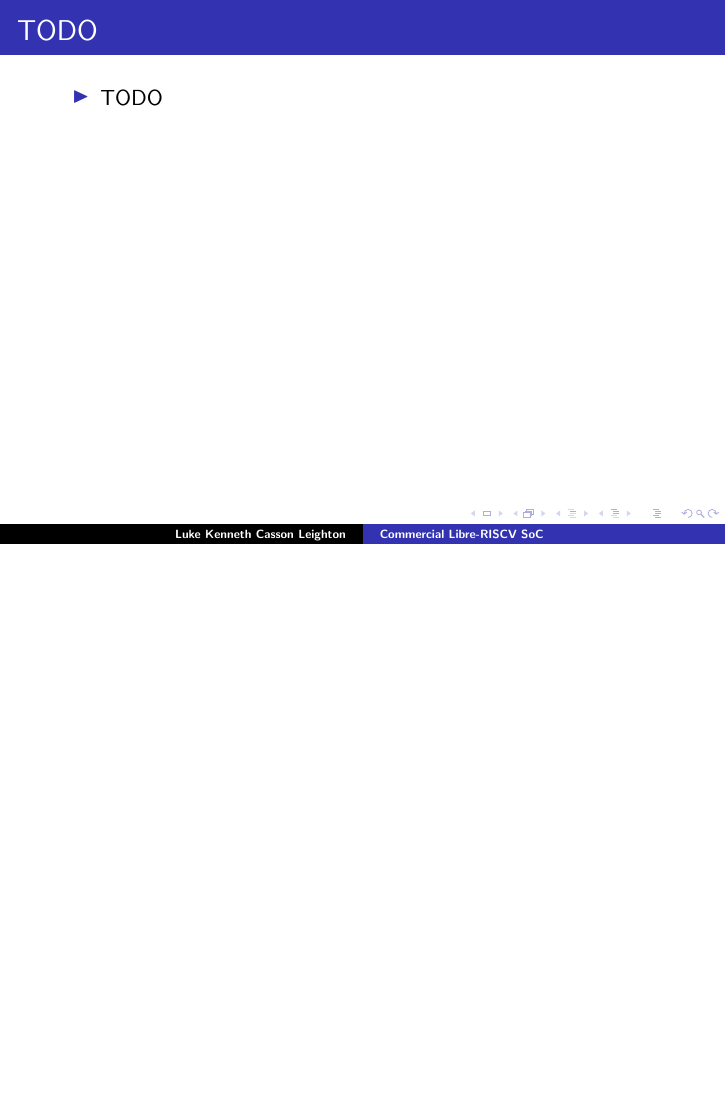
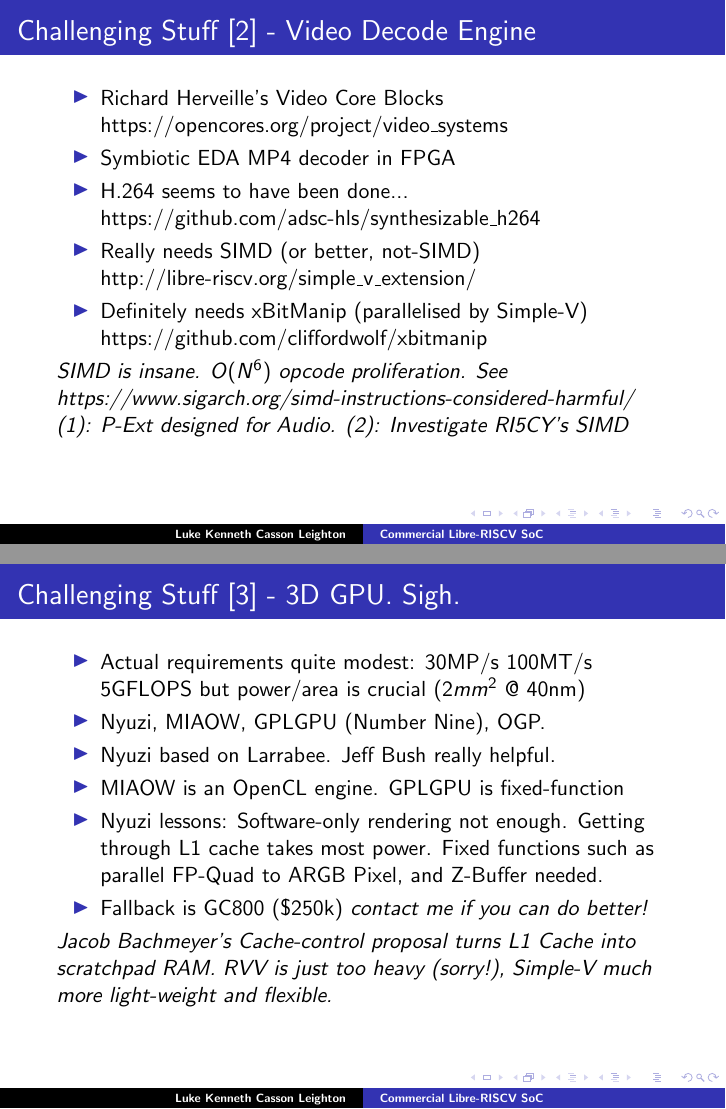
Before and after one commit to programmerjake/libre-soc-wiki, LaTeX slides (shakti/m_class/libre_riscv_chennai_2018.tex): page 14 of 16 before the commit and pages 14 and 15 of 18 after it, the two joined at a grey line, the shorter picture padded with empty space. Compiled offline with pdfLaTeX.

Commit message:
add slids

```diff
--- a/shakti/m_class/libre_riscv_chennai_2018.tex
+++ b/shakti/m_class/libre_riscv_chennai_2018.tex
@@ -234,6 +234,47 @@
 }
 
 
+\frame{\frametitle{Challenging Stuff [2] - Video Decode Engine}
+
+ \begin{itemize}
+   \item Richard Herveille's Video Core Blocks\\
+    	    https://opencores.org/project/video\_systems
+   \item Symbiotic EDA MP4 decoder in FPGA
+   \item H.264 seems to have been done...\\
+         https://github.com/adsc-hls/synthesizable\_h264
+   \item Really needs SIMD (or better, not-SIMD)\\
+         {http://libre-riscv.org/simple\_v\_extension/}
+   \item Definitely needs xBitManip (parallelised by Simple-V)\\
+         https://github.com/cliffordwolf/xbitmanip
+  \end{itemize}
+   {\it SIMD is insane. $O(N^6)$ opcode proliferation.  See\\
+     https://www.sigarch.org/simd-instructions-considered-harmful/ \\
+     (1): P-Ext designed for Audio. (2): Investigate RI5CY's SIMD
+   }
+}
+
+
+\frame{\frametitle{Challenging Stuff [3] - 3D GPU.  Sigh.}
+
+ \begin{itemize}
+   \item Actual requirements quite modest: 30MP/s 100MT/s 5GFLOPS
+         but power/area is crucial ($2mm^2$ @ 40nm)
+   \item Nyuzi, MIAOW, GPLGPU (Number Nine), OGP.
+   \item Nyuzi based on Larrabee. Jeff Bush really helpful.
+   \item MIAOW is an OpenCL engine.  GPLGPU is fixed-function
+   \item Nyuzi lessons: Software-only rendering not enough.
+	     Getting through L1 cache takes most power. Fixed functions
+	     such as parallel FP-Quad to ARGB Pixel, and Z-Buffer
+	     needed.
+   \item Fallback is GC800 (\$250k) {\it contact me if you can do better!}
+  \end{itemize}
+   {\it Jacob Bachmeyer's Cache-control proposal turns L1 Cache into
+   scratchpad RAM.  RVV is just too heavy (sorry!), Simple-V much
+   more light-weight and flexible.
+   }
+}
+
+
 \frame{\frametitle{TODO}
 
  \begin{itemize}
```
Also changed, not shown: 1 other file.
